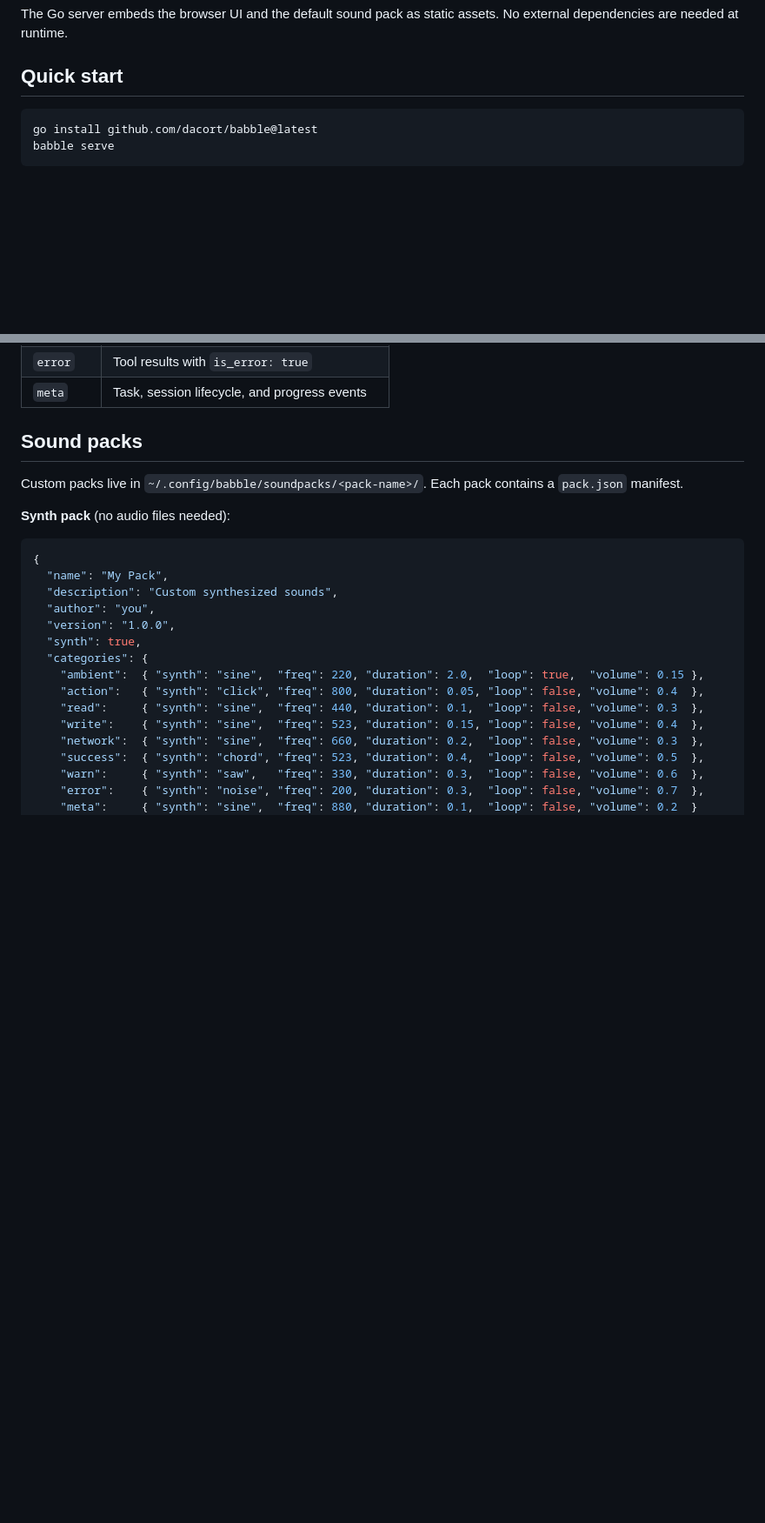
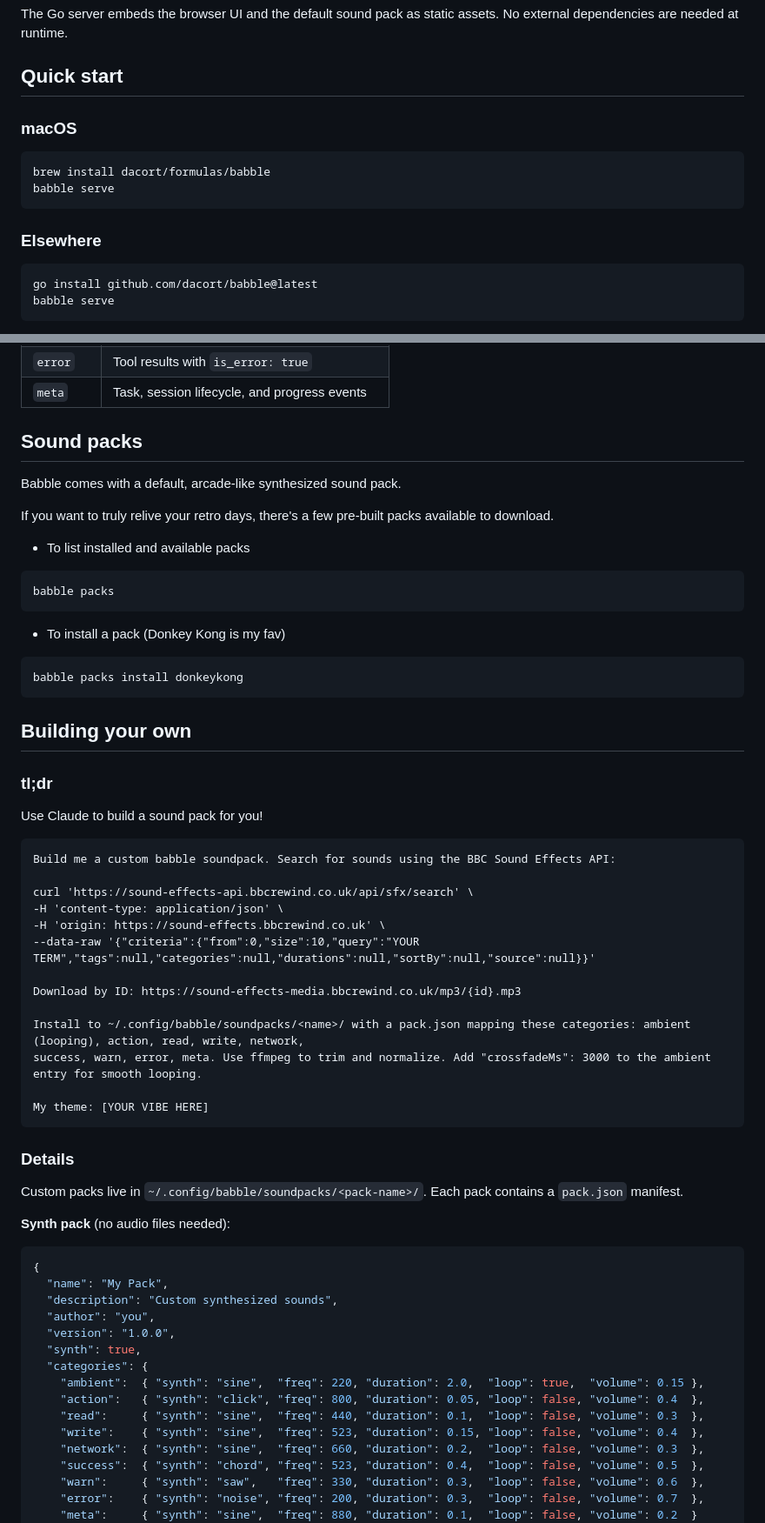
Before and after one commit to dacort/ai-radio, a Markdown page: README.md, 2 parts joined by grey strips. Shown at 87% size. Rendered like a GitHub page; blank space fills up the shorter version.

````diff
--- a/README.md
+++ b/README.md
@@ -24,6 +24,15 @@ The Go server embeds the browser UI and the default sound pack as static assets.
 
 ## Quick start
 
+### macOS
+
+```bash
+brew install dacort/formulas/babble
+babble serve
+```
+
+### Elsewhere
+
 ```
 go install github.com/dacort/babble@latest
 babble serve
@@ -46,6 +55,47 @@ Opens `http://localhost:3333`. Start a Claude Code session and hear it come aliv
 | `meta`    | Task, session lifecycle, and progress events             |
 
 ## Sound packs
+
+Babble comes with a default, arcade-like synthesized sound pack.
+
+If you want to truly relive your retro days, there's a few pre-built packs available to download.
+
+- To list installed and available packs
+
+```bash
+babble packs
+```
+
+- To install a pack (Donkey Kong is my fav)
+
+```bash
+babble packs install donkeykong
+```
+
+## Building your own
+
+### tl;dr
+
+Use Claude to build a sound pack for you!
+
+```
+Build me a custom babble soundpack. Search for sounds using the BBC Sound Effects API:
+
+curl 'https://sound-effects-api.bbcrewind.co.uk/api/sfx/search' \
+-H 'content-type: application/json' \
+-H 'origin: https://sound-effects.bbcrewind.co.uk' \
+--data-raw '{"criteria":{"from":0,"size":10,"query":"YOUR
+TERM","tags":null,"categories":null,"durations":null,"sortBy":null,"source":null}}'
+
+Download by ID: https://sound-effects-media.bbcrewind.co.uk/mp3/{id}.mp3
+
+Install to ~/.config/babble/soundpacks/<name>/ with a pack.json mapping these categories: ambient (looping), action, read, write, network,
+success, warn, error, meta. Use ffmpeg to trim and normalize. Add "crossfadeMs": 3000 to the ambient entry for smooth looping.
+
+My theme: [YOUR VIBE HERE]
+```
+
+### Details
 
 Custom packs live in `~/.config/babble/soundpacks/<pack-name>/`. Each pack contains a `pack.json` manifest.
 
````
